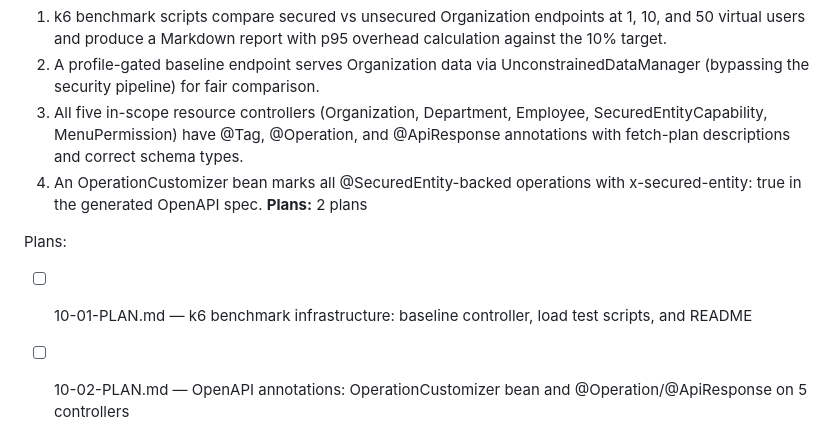
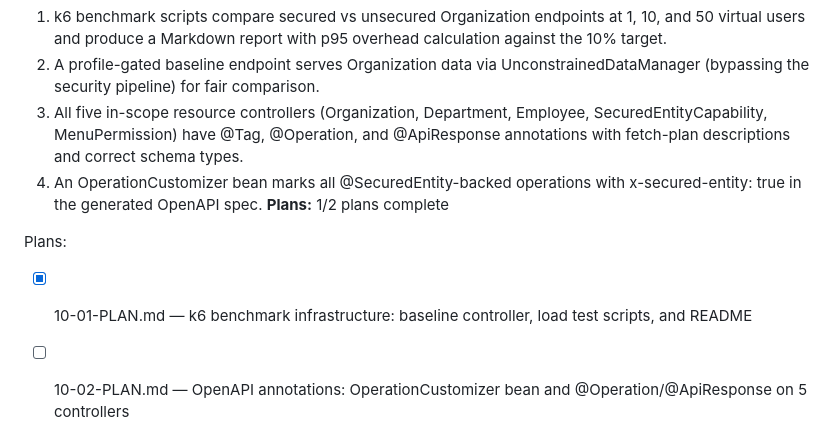
Before and after one commit to kl3inIT/jhipster-sec, a Markdown page: .planning/ROADMAP.md, the part around the change. Drawn GitHub-style.

```diff
--- a/.planning/ROADMAP.md
+++ b/.planning/ROADMAP.md
@@ -195,8 +195,8 @@ Plans:
 2. A profile-gated baseline endpoint serves Organization data via UnconstrainedDataManager (bypassing the security pipeline) for fair comparison.
 3. All five in-scope resource controllers (Organization, Department, Employee, SecuredEntityCapability, MenuPermission) have @Tag, @Operation, and @ApiResponse annotations with fetch-plan descriptions and correct schema types.
 4. An OperationCustomizer bean marks all @SecuredEntity-backed operations with x-secured-entity: true in the generated OpenAPI spec.
-**Plans:** 2 plans
+**Plans:** 1/2 plans complete
 
 Plans:
-- [ ] 10-01-PLAN.md — k6 benchmark infrastructure: baseline controller, load test scripts, and README
+- [x] 10-01-PLAN.md — k6 benchmark infrastructure: baseline controller, load test scripts, and README
 - [ ] 10-02-PLAN.md — OpenAPI annotations: OperationCustomizer bean and @Operation/@ApiResponse on 5 controllers
```
Also changed, not shown: .planning/STATE.md (+21 -16 lines), 1 other file.
